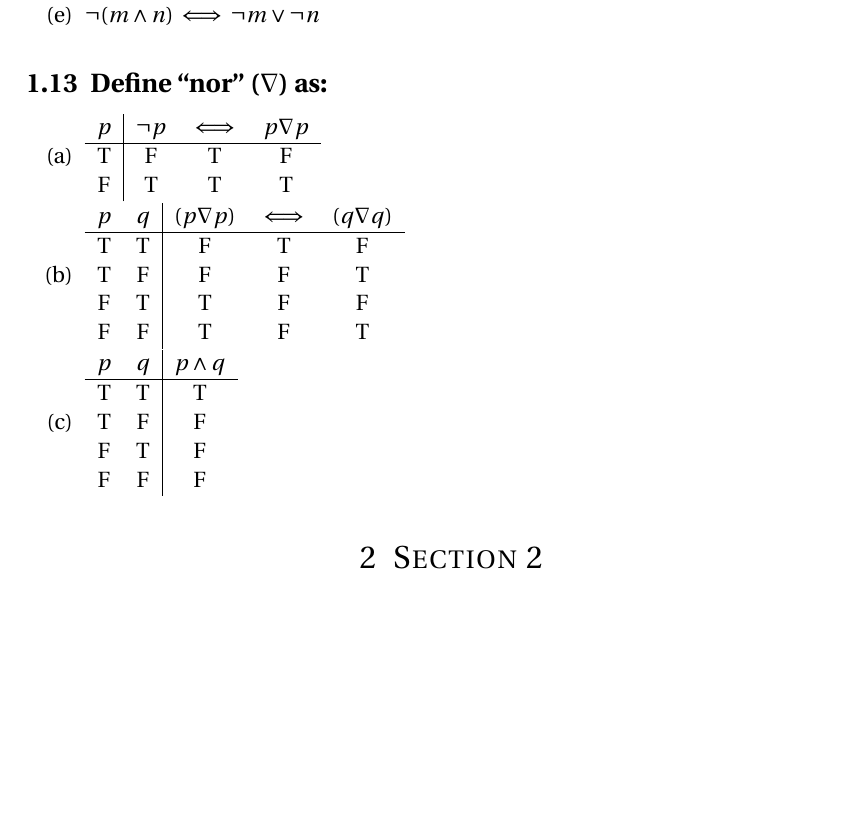
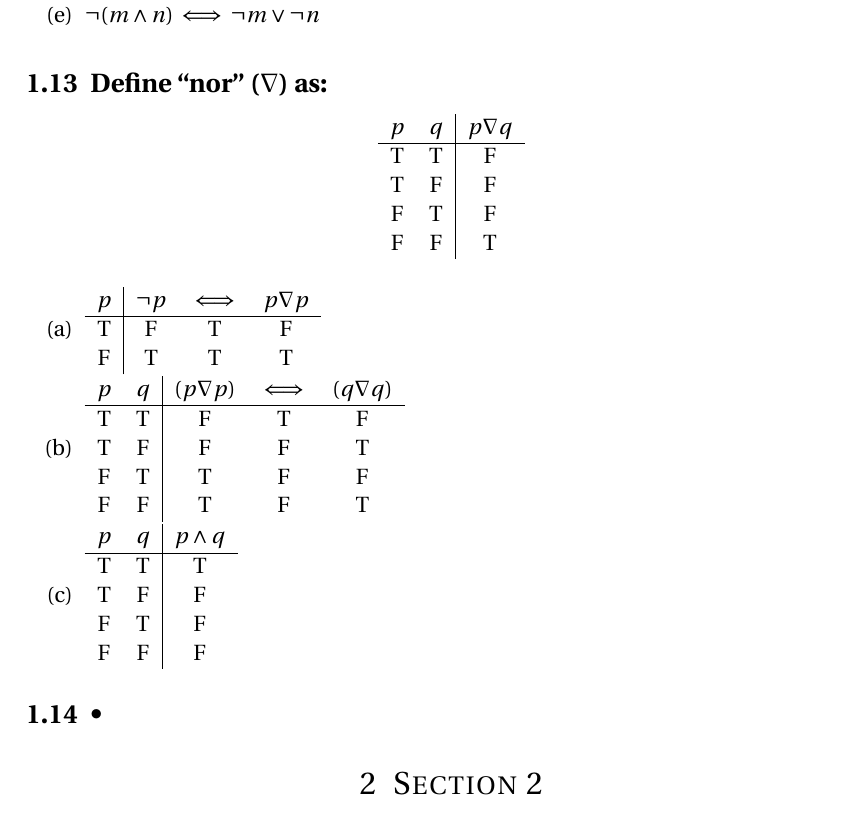
Before and after one commit to lorarjohns/analysis, a LaTeX document (lay/ch1/logic_and_proof.tex): part of page 5 of 5, cut so that both start at the same text, the shorter picture padded with empty space. Compiled offline with pdfLaTeX.

Commit message:
updating hw 1

```diff
--- a/lay/ch1/logic_and_proof.tex
+++ b/lay/ch1/logic_and_proof.tex
@@ -252,6 +252,16 @@ symbols.}
 
 \subsection{Define ``nor'' ($\nabla$) as:}
 
+\begin{center}
+\begin{tabular}{*{2}{c}|*{1}{c}}$p$&$q$&$p \nabla q$\\
+\hline
+T&T&F\\
+T&F&F\\
+F&T&F\\
+F&F&T\\
+\end{tabular}
+\end{center}
+
 \begin{enumerate}[(a)]
 	\item \begin{tabular}{*{1}{c}|*{3}{c}}$p$&$\neg p$&$\iff$&$p \nabla p$\\
 			\hline
@@ -275,6 +285,7 @@ symbols.}
 		  \end{tabular}
 \end{enumerate}
 
+\subsection{•}
 \section{Section 2}
 
 \subsection{*}
```
Also changed, not shown: lay/ch1/logic_and_proof.pdf, 2 other files.
